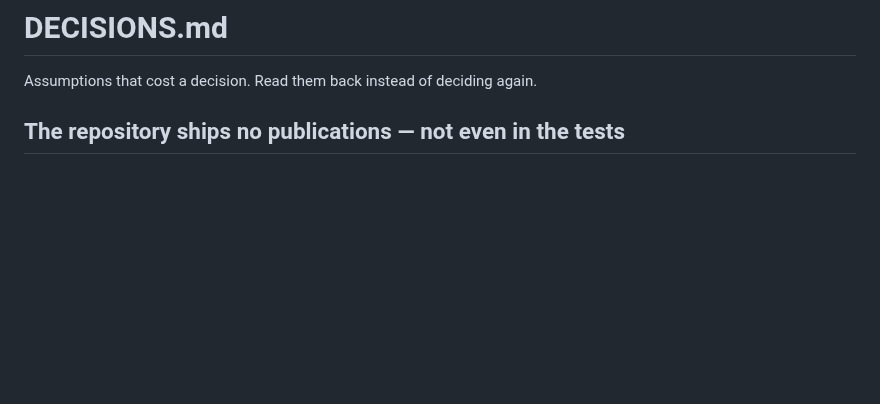
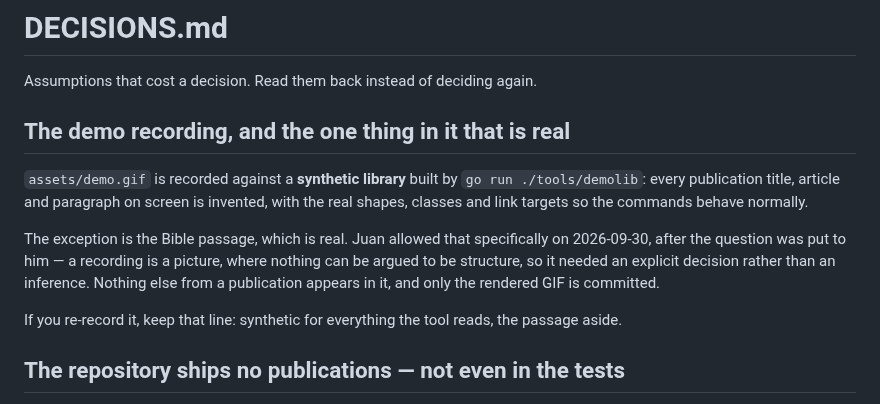
Before and after one commit to jjuanrivvera/jwpubkit, a Markdown page: DECISIONS.md, the part around the change. Drawn GitHub-style; blank space fills up the shorter version.

```diff
--- a/DECISIONS.md
+++ b/DECISIONS.md
@@ -1,6 +1,19 @@
 # DECISIONS.md
 
 Assumptions that cost a decision. Read them back instead of deciding again.
+
+## The demo recording, and the one thing in it that is real
+
+`assets/demo.gif` is recorded against a **synthetic library** built by
+`go run ./tools/demolib`: every publication title, article and paragraph on screen is invented,
+with the real shapes, classes and link targets so the commands behave normally.
+
+The exception is the Bible passage, which is real. Juan allowed that specifically on
+2026-09-30, after the question was put to him — a recording is a picture, where nothing can be
+argued to be structure, so it needed an explicit decision rather than an inference. Nothing
+else from a publication appears in it, and only the rendered GIF is committed.
+
+If you re-record it, keep that line: synthetic for everything the tool reads, the passage aside.
 
 ## The repository ships no publications — not even in the tests
 
```
Also changed, not shown: README.md (+2 -0 lines), assets/demo.gif (added), 3 other files.
